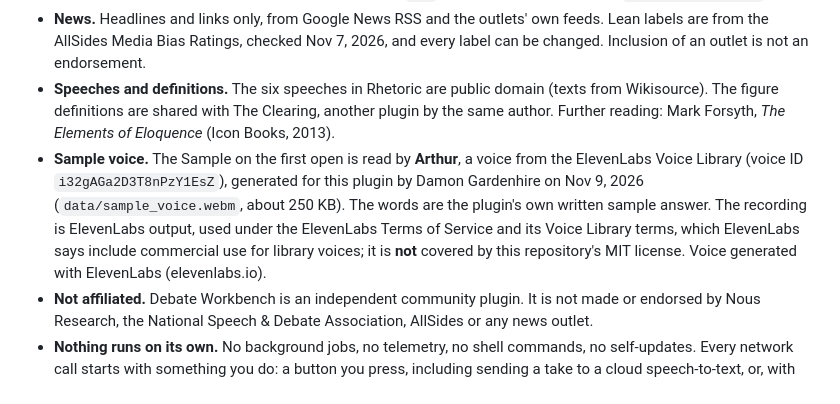
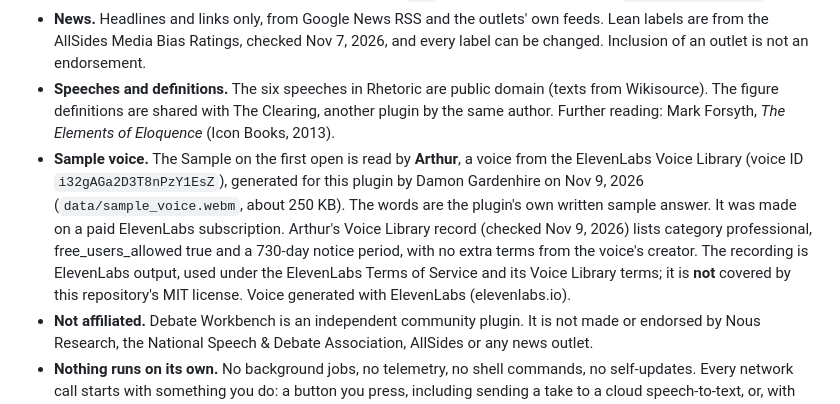
Before and after one commit to Dgardenhire/hermes-ld-workbench, a Markdown page: README.md, the part around the change. Rendered like a GitHub page.

Commit message:
README: the sample voice's licence facts (paid ElevenLabs plan; Arthur's Voice Library record: professional, free_users_allowed, 730-day notice, no extra creator terms)

```diff
--- a/README.md
+++ b/README.md
@@ -75,7 +75,7 @@ Settings has two deletes, each with a confirm. Delete all recordings removes eve
 - **One private Hermes import.** To use Hermes's own speech-to-text, the backend imports `tools.voice_mode.transcribe_recording`, the function behind Hermes's core `/api/audio/transcribe` route. It is not in Hermes's public plugin API (`hermes_cli/data/plugin_api.json`), so `hermes plugins validate` lists it as a warning. The reason: a desktop page cannot call the core route (plugin pages reach only `/api/plugins/<id>/`), and there is no public transcription call for plugins yet. The import is guarded; if a Hermes release moves the function, transcripts fall back to the workbench's own faster-whisper instead of breaking, and timing-only mode always works. It reads the profile's `stt` settings through the public `hermes_cli.config`.
 - **News.** Headlines and links only, from Google News RSS and the outlets' own feeds. Lean labels are from the AllSides Media Bias Ratings, checked Nov 7, 2026, and every label can be changed. Inclusion of an outlet is not an endorsement.
 - **Speeches and definitions.** The six speeches in Rhetoric are public domain (texts from Wikisource). The figure definitions are shared with The Clearing, another plugin by the same author. Further reading: Mark Forsyth, *The Elements of Eloquence* (Icon Books, 2013).
-- **Sample voice.** The Sample on the first open is read by **Arthur**, a voice from the ElevenLabs Voice Library (voice ID `i32gAGa2D3T8nPzY1EsZ`), generated for this plugin by Damon Gardenhire on Nov 9, 2026 (`data/sample_voice.webm`, about 250 KB). The words are the plugin's own written sample answer. The recording is ElevenLabs output, used under the ElevenLabs Terms of Service and its Voice Library terms, which ElevenLabs says include commercial use for library voices; it is **not** covered by this repository's MIT license. Voice generated with ElevenLabs (elevenlabs.io).
+- **Sample voice.** The Sample on the first open is read by **Arthur**, a voice from the ElevenLabs Voice Library (voice ID `i32gAGa2D3T8nPzY1EsZ`), generated for this plugin by Damon Gardenhire on Nov 9, 2026 (`data/sample_voice.webm`, about 250 KB). The words are the plugin's own written sample answer. It was made on a paid ElevenLabs subscription. Arthur's Voice Library record (checked Nov 9, 2026) lists category professional, free_users_allowed true and a 730-day notice period, with no extra terms from the voice's creator. The recording is ElevenLabs output, used under the ElevenLabs Terms of Service and its Voice Library terms; it is **not** covered by this repository's MIT license. Voice generated with ElevenLabs (elevenlabs.io).
 - **Not affiliated.** Debate Workbench is an independent community plugin. It is not made or endorsed by Nous Research, the National Speech & Debate Association, AllSides or any news outlet.
 - **Nothing runs on its own.** No background jobs, no telemetry, no shell commands, no self-updates. Every network call starts with something you do: a button you press, including sending a take to a cloud speech-to-text, or, with Coach examples on, finishing a 60-second answer, after which the coach's example is prepared (see What leaves your computer). Two helper programs may run, each with fixed arguments: ffmpeg (only when PyAV is missing) to turn a take into the WAV Hermes's speech-to-text expects, and one Python process for the speech-model download you ask for.
 
```
